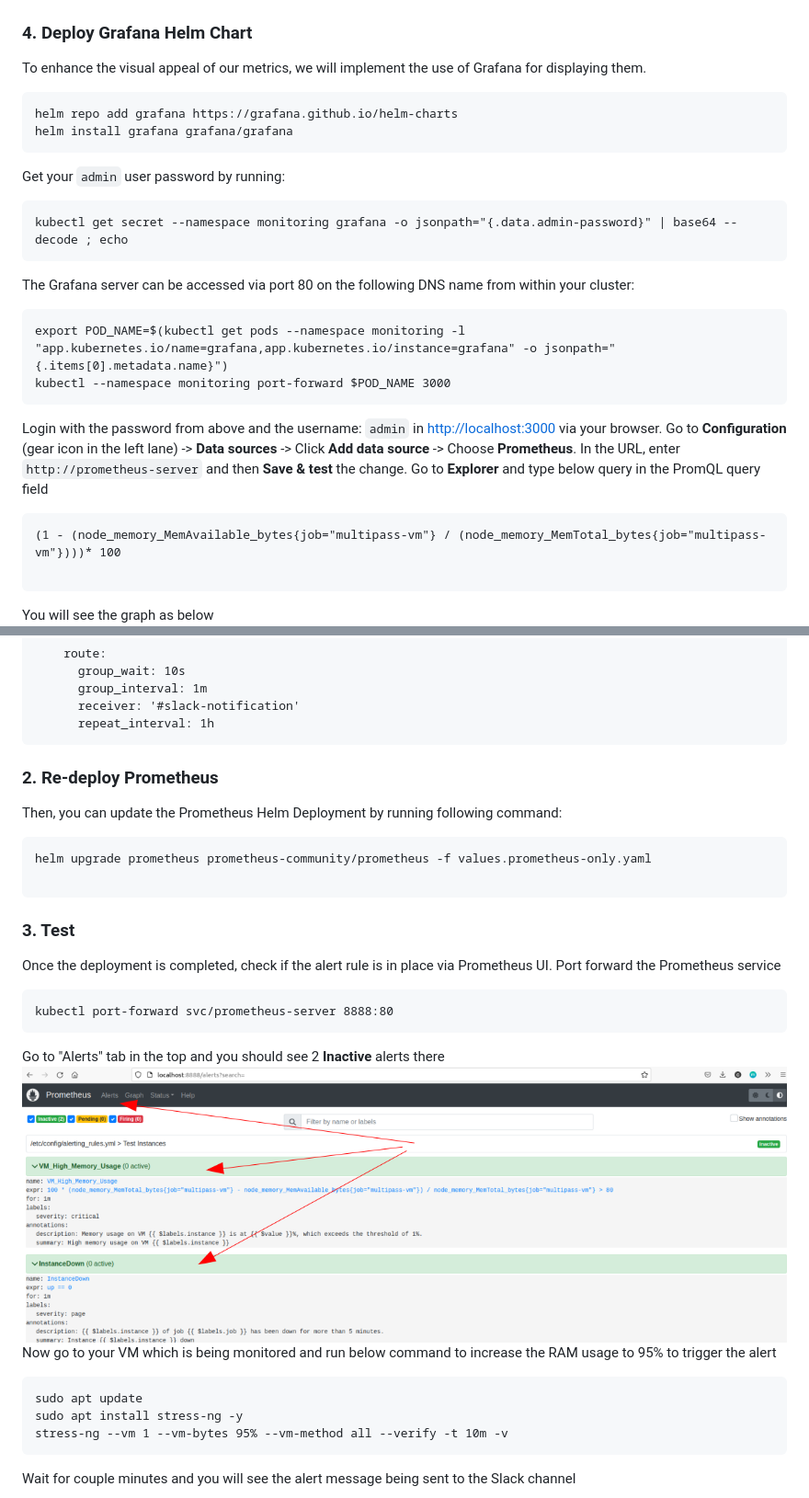
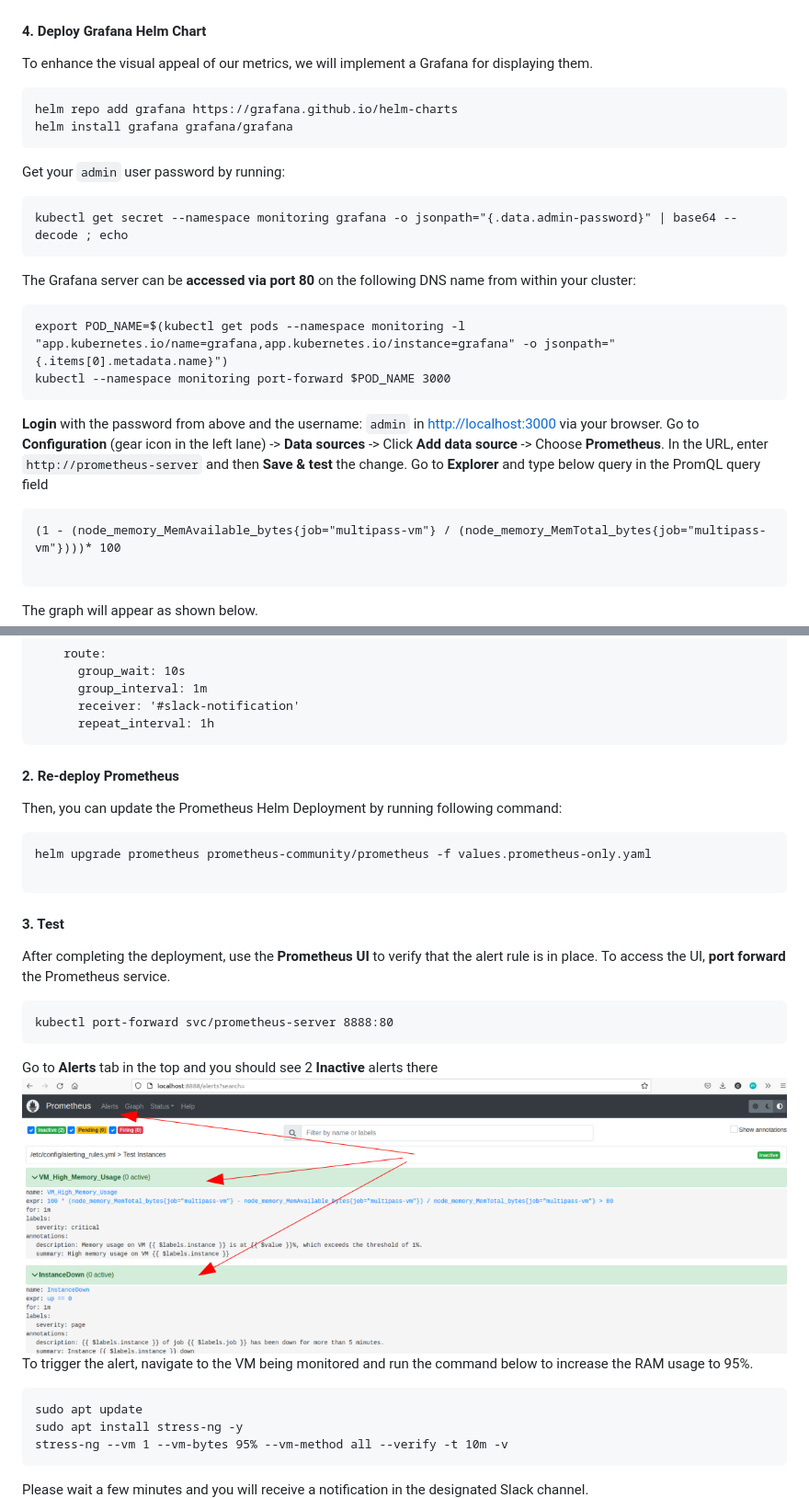
Before and after one commit to chance2021/devopsdaydayup, a Markdown page: 010-MinikubeGrafanaPrometheusMultipassMonitoring/README.md, 2 parts joined by grey strips. Shown at 92% size. GitHub-like rendering.

````diff
--- a/010-MinikubeGrafanaPrometheusMultipassMonitoring/README.md
+++ b/010-MinikubeGrafanaPrometheusMultipassMonitoring/README.md
@@ -266,7 +272,7 @@ Click **Graph** tab and then you can see a graph show the multipass vm memory us
 ![prometheus-expression](images/prometheus-expression.png)
 
-### 4. Deploy Grafana Helm Chart
-To enhance the visual appeal of our metrics, we will implement the use of Grafana for displaying them.
+#### 4. Deploy Grafana Helm Chart
+To enhance the visual appeal of our metrics, we will implement a Grafana for displaying them.
 ```
 helm repo add grafana https://grafana.github.io/helm-charts
 helm install grafana grafana/grafana
@@ -275,17 +281,17 @@ Get your `admin` user password by running:
 ```
 kubectl get secret --namespace monitoring grafana -o jsonpath="{.data.admin-password}" | base64 --decode ; echo
 ```
-The Grafana server can be accessed via port 80 on the following DNS name from within your cluster:
+The Grafana server can be **accessed via port 80** on the following DNS name from within your cluster:
 ```
 export POD_NAME=$(kubectl get pods --namespace monitoring -l "app.kubernetes.io/name=grafana,app.kubernetes.io/instance=grafana" -o jsonpath="{.items[0].metadata.name}")
 kubectl --namespace monitoring port-forward $POD_NAME 3000
 ```
-Login with the password from above and the username: `admin` in [http://localhost:3000](http://localhost:3000) via your browser. Go to **Configuration** (gear icon in the left lane) -> **Data sources** -> Click **Add data source** -> Choose **Prometheus**. In the URL, enter `http://prometheus-server` and then **Save & test** the change. </br>
+**Login** with the password from above and the username: `admin` in [http://localhost:3000](http://localhost:3000) via your browser. Go to **Configuration** (gear icon in the left lane) -> **Data sources** -> Click **Add data source** -> Choose **Prometheus**. In the URL, enter `http://prometheus-server` and then **Save & test** the change. </br>
 Go to **Explorer** and type below query in the PromQL query field
 
 ```
 (1 - (node_memory_MemAvailable_bytes{job="multipass-vm"} / (node_memory_MemTotal_bytes{job="multipass-vm"})))* 100
 
 ```
-You will see the graph as below
+The graph will appear as shown below.
 ![grafana-query](images/grafana-query.png)
@@ -341,25 +347,25 @@ alertmanager:
       receiver: '#slack-notification'
       repeat_interval: 1h
 ```
-### 2. Re-deploy Prometheus
+#### 2. Re-deploy Prometheus
 Then, you can update the Prometheus Helm Deployment by running following command:
 ```
 helm upgrade prometheus prometheus-community/prometheus -f values.prometheus-only.yaml
 
 ```
 
-### 3. Test
-Once the deployment is completed, check if the alert rule is in place via Prometheus UI. Port forward the Prometheus service
+#### 3. Test
+After completing the deployment, use the **Prometheus UI** to verify that the alert rule is in place. To access the UI, **port forward** the Prometheus service.
 ```
 kubectl port-forward svc/prometheus-server 8888:80
 ```
-Go to "Alerts" tab in the top and you should see 2 **Inactive** alerts there
+Go to **Alerts** tab in the top and you should see 2 **Inactive** alerts there
 ![alert-rules-1](images/alert-rules-1.png)
-Now go to your VM which is being monitored and run below command to increase the RAM usage to 95% to trigger the alert
+To trigger the alert, navigate to the VM being monitored and run the command below to increase the RAM usage to 95%.
 ```
 sudo apt update
 sudo apt install stress-ng -y
 stress-ng --vm 1 --vm-bytes 95% --vm-method all --verify -t 10m -v
 ```
-Wait for couple minutes and you will see the alert message being sent to the Slack channel
+Please wait a few minutes and you will receive a notification in the designated Slack channel.
 ![slack](images/slack.png)
````
Also changed, not shown: other parts of 010-MinikubeGrafanaPrometheusMultipassMonitoring/README.md (+41 -38 lines).
